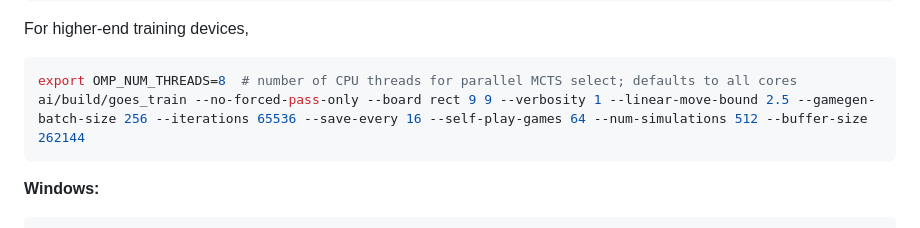
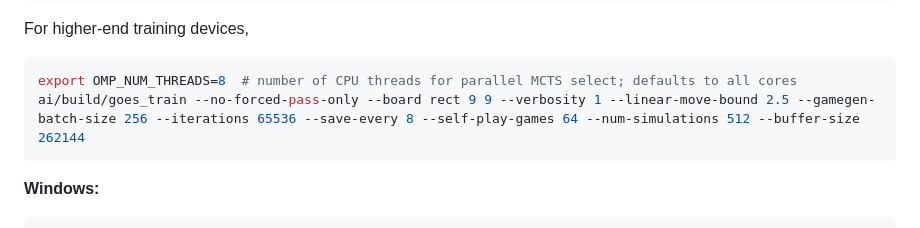
Before and after one commit to PratherConid/Goes, a Markdown page: ai/Readme.md, the part around the change. GitHub-like rendering.

Commit message:
reduce saves_every

````diff
--- a/ai/Readme.md
+++ b/ai/Readme.md
@@ -115,7 +115,7 @@ For higher-end training devices,
 
 ```bash
 export OMP_NUM_THREADS=8  # number of CPU threads for parallel MCTS select; defaults to all cores
-ai/build/goes_train --no-forced-pass-only --board rect 9 9 --verbosity 1 --linear-move-bound 2.5 --gamegen-batch-size 256 --iterations 65536 --save-every 16 --self-play-games 64 --num-simulations 512 --buffer-size 262144
+ai/build/goes_train --no-forced-pass-only --board rect 9 9 --verbosity 1 --linear-move-bound 2.5 --gamegen-batch-size 256 --iterations 65536 --save-every 8 --self-play-games 64 --num-simulations 512 --buffer-size 262144
 ```
 
 **Windows:**
````
